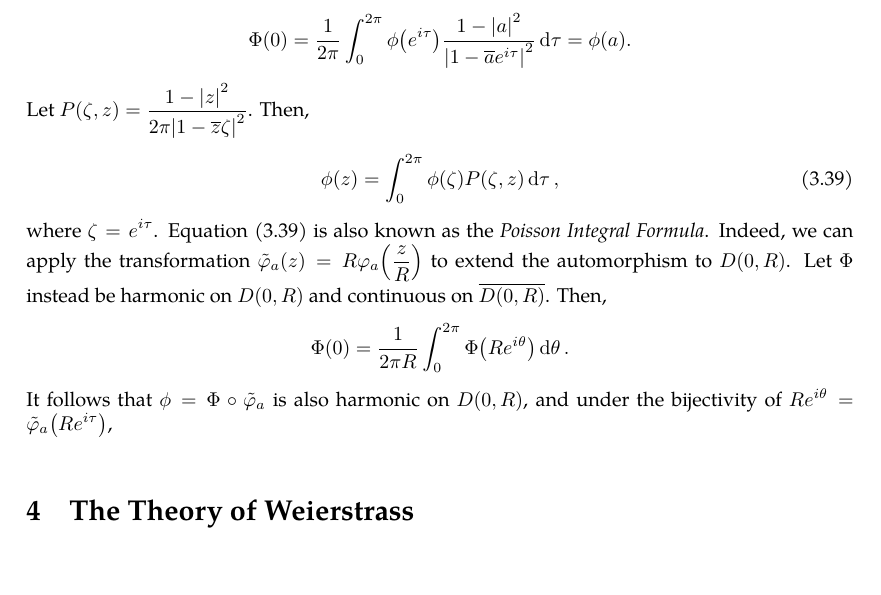
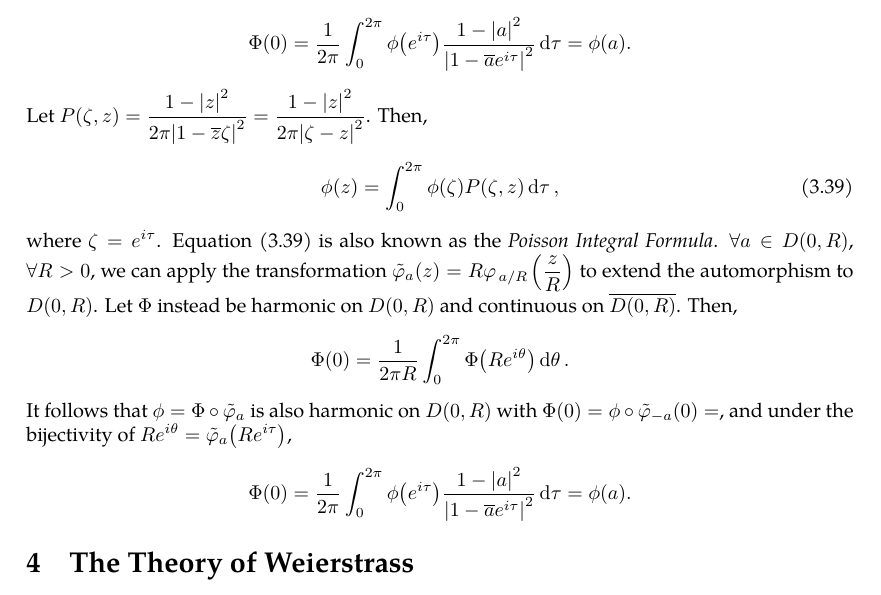
Before and after one commit to slipperking/complex-analysis-latex, a LaTeX document (main.tex): part of page 59 of 60, cut so that both start at the same text, the shorter picture padded with empty space. Compiled offline with pdfLaTeX.

Commit message:
overleaf_to_git (Fri Jun 13 12:14:22 2025 -0700): update main.tex from r11238 to r11249

```diff
--- a/main.tex
+++ b/main.tex
@@ -1485,11 +1485,11 @@ Hence, \begin{equation}
 \end{equation}
 Let \(\phi(z)=\Phi\circ\varphi_a(z)\), which is also harmonic on \(D(0,1)\). By the univalence of \(\varphi_a\), let \(e^{i\theta}=\varphi_a\qty(e^{i\tau})\). It follows that \[ie^{i\theta}\dd{\theta}=i\frac{1-\overline{a}a}{(1-\overline{a}e^{i\tau})^2}e^{i\tau}\dd{\tau}\Longleftrightarrow\dd{\theta}=\frac{1-\overline{a}a}{(1-\overline{a}e^{i\tau})^2}\frac{1-\overline{a}e^{i\tau}}{e^{i\tau}-a}e^{i\tau}\dd{\tau}=\frac{1-\abs{a}^2}{\abs{1-\overline{a}e^{i\tau}}^2}\dd{\tau}.\]
 Then from equation \eqref{eq:harmonicfunctionmeanvalueoverboundaryofunitdisk}, since \(\Phi(0)=\phi\circ\varphi_{-a}(0)=\phi(a)\), \[\Phi(0)=\frac{1}{2\pi}\int_0^{2\pi}\phi\qty( e^{i\tau})\frac{1-\abs{a}^2}{\abs{1-\overline{a}e^{i\tau}}^2}\dd{\tau}=\phi(a).\]
-Let \(P(\zeta,z)=\frac{1-\abs{z}^2}{2\pi\qty|1-\overline{z}\zeta|^2}\). Then, \begin{equation}
+Let \(P(\zeta,z)=\frac{1-\abs{z}^2}{2\pi\qty|1-\overline{z}\zeta|^2}=\frac{1-\abs{z}^2}{2\pi\abs{\zeta-z}^2}\). Then, \begin{equation}
     \phi(z)=\int_0^{2\pi}\phi\qty(\zeta)P(\zeta,z)\dd{\tau},\label{eq:poissonintegralformula}
 \end{equation}
 where \(\zeta=e^{i\tau}\). Equation \eqref{eq:poissonintegralformula} is also known as the \textit{Poisson Integral Formula}.
-Indeed, we can apply the transformation \(\tilde{\varphi}_a\qty(z)=R\varphi_a\qty(\frac{z}{R})\) to extend the automorphism to \(D(0,R)\). Let \(\Phi\) instead be harmonic on \(D(0,R)\) and continuous on \(\overline{D(0,R)}\). Then, \[\Phi(0)=\frac{1}{2\pi R}\int_0^{2\pi}\Phi\qty(Re^{i\theta})\dd{\theta}.\] It follows that \(\phi=\Phi\circ\tilde{\varphi}_a\) is also harmonic on \(D(0,R)\), and under the bijectivity of  \(Re^{i\theta}=\tilde{\varphi}_a\qty(Re^{i\tau})\), \[\]
+\(\forall a\in D(0,R)\), \(\forall R>0\), we can apply the transformation \(\tilde{\varphi}_a\qty(z)=R\varphi_{\flatfrac{a}{R}}\qty(\frac{z}{R})\) to extend the automorphism to \(D(0,R)\). Let \(\Phi\) instead be harmonic on \(D(0,R)\) and continuous on \(\overline{D(0,R)}\). Then, \[\Phi(0)=\frac{1}{2\pi R}\int_0^{2\pi}\Phi\qty(Re^{i\theta})\dd{\theta}.\] It follows that \(\phi=\Phi\circ\tilde{\varphi}_a\) is also harmonic on \(D(0,R)\) with \(\Phi(0)=\phi\circ\tilde{\varphi}_{-a}(0)=\), and under the bijectivity of  \(Re^{i\theta}=\tilde{\varphi}_a\qty(Re^{i\tau})\), \[\Phi(0)=\frac{1}{2\pi}\int_0^{2\pi}\phi\qty( e^{i\tau})\frac{1-\abs{a}^2}{\abs{1-\overline{a}e^{i\tau}}^2}\dd{\tau}=\phi(a).\]
 \section{The Theory of Weierstrass}
 \subsection{Laurent Series}
 Laurent Series are a generalization of Taylor Series specifically for holomorphic functions on a region punctured by a non-removable singularity. Whereas the Taylor Series applies to a disk, the Laurent Series applies to an annulus around the singularity.
```
